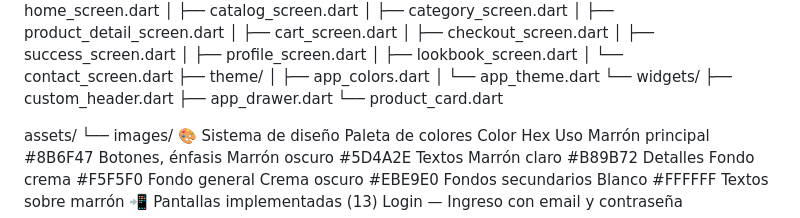
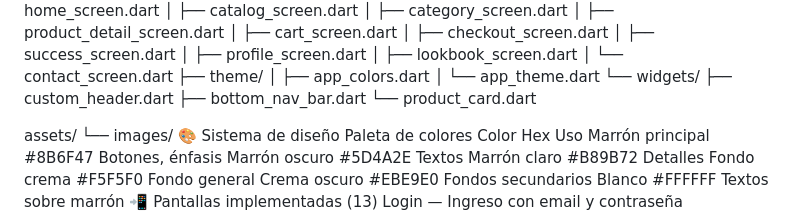
Before and after one commit to Rocio2612/waikiria_app, a Markdown page: README.md, the part around the change. Rendered like a GitHub page.

Commit message:
edit del readme

```diff
--- a/README.md
+++ b/README.md
@@ -50,7 +50,7 @@ lib/
 │   └── app_theme.dart
 └── widgets/
 ├── custom_header.dart
-├── app_drawer.dart
+├── bottom_nav_bar.dart
 └── product_card.dart
 
 assets/
```
